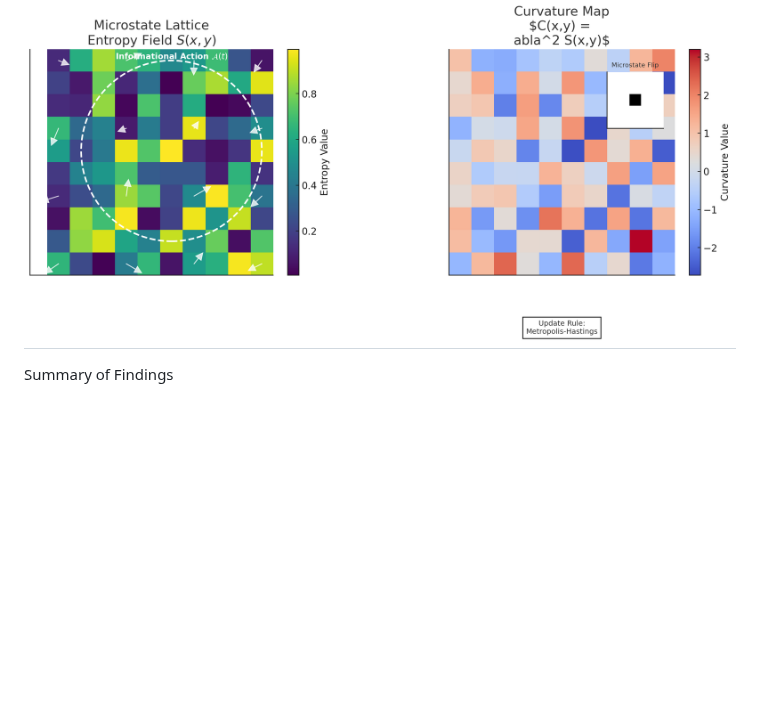
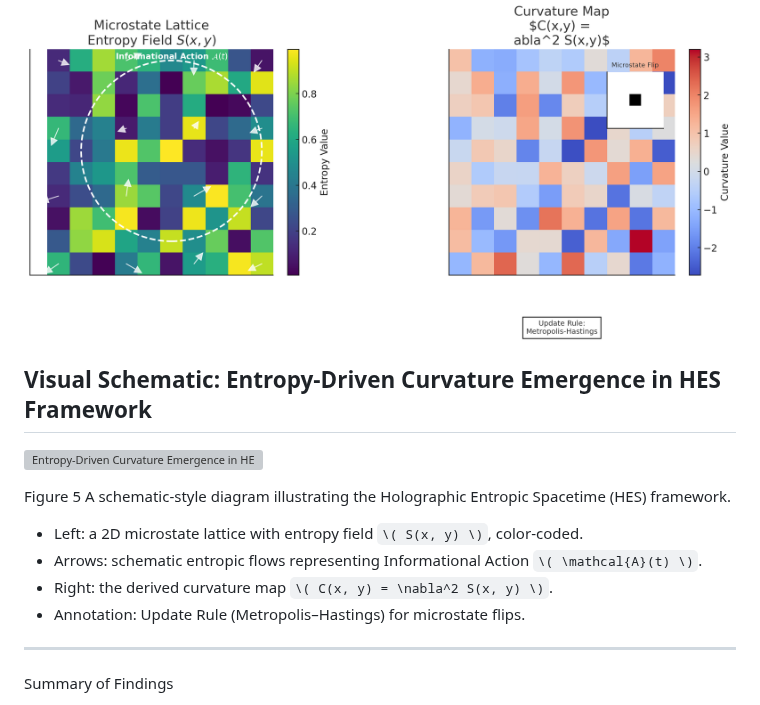
Before and after one commit to chrishg23-jpg/HES-benchmark, a Markdown page: Paper.md, the part around the change. Rendered like a GitHub page; blank space fills up the shorter version; grey boxes are pictures that could not be loaded.

```diff
--- a/Paper.md
+++ b/Paper.md
@@ -133,6 +133,18 @@ The system self-regulates through entropic feedback. The early stabilization of
 
 ![Figure 5: Microstate Lattice
 Entropy Field S and Curvature Map](Figures/Figure_5.png)
+
+## Visual Schematic: Entropy-Driven Curvature Emergence in HES Framework
+
+![Entropy-Driven Curvature Emergence in HES Framework](Figures/HES_schematic.png)
+
+Figure 5
+A schematic-style diagram illustrating the Holographic Entropic Spacetime (HES) framework.
+- Left: a 2D microstate lattice with entropy field `\( S(x, y) \)`, color-coded.
+- Arrows: schematic entropic flows representing Informational Action `\( \mathcal{A}(t) \)`.
+- Right: the derived curvature map `\( C(x, y) = \nabla^2 S(x, y) \)`.
+- Annotation: Update Rule (Metropolis–Hastings) for microstate flips.
+
 ---
 
 Summary of Findings
```
